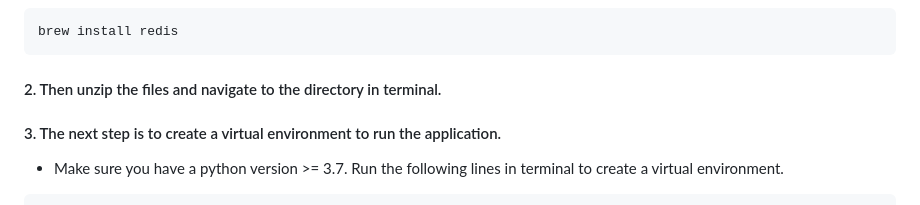
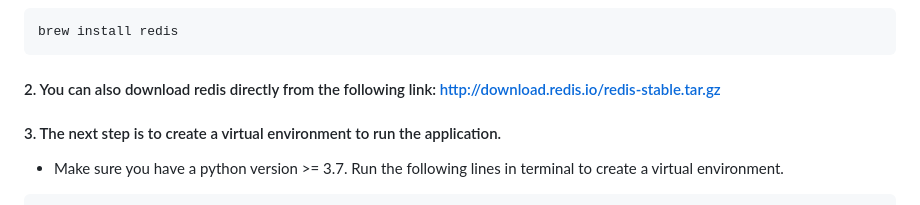
Before and after one commit to GauravMohan1/Object_Tracking_API, a Markdown page: README.md, the part around the change. Drawn GitHub-style.

````diff
--- a/README.md
+++ b/README.md
@@ -14,7 +14,7 @@ brew install redis
 ```bash
 brew install redis
 ```
-#### 2. Then unzip the files and navigate to the directory in terminal.
+#### 2. You can also download redis directly from the following link: http://download.redis.io/redis-stable.tar.gz
 #### 3. The next step is to create a virtual environment to run the application.
   - Make sure you have a python version >= 3.7. Run the following lines in terminal to create a virtual environment.
 ```bash
````
